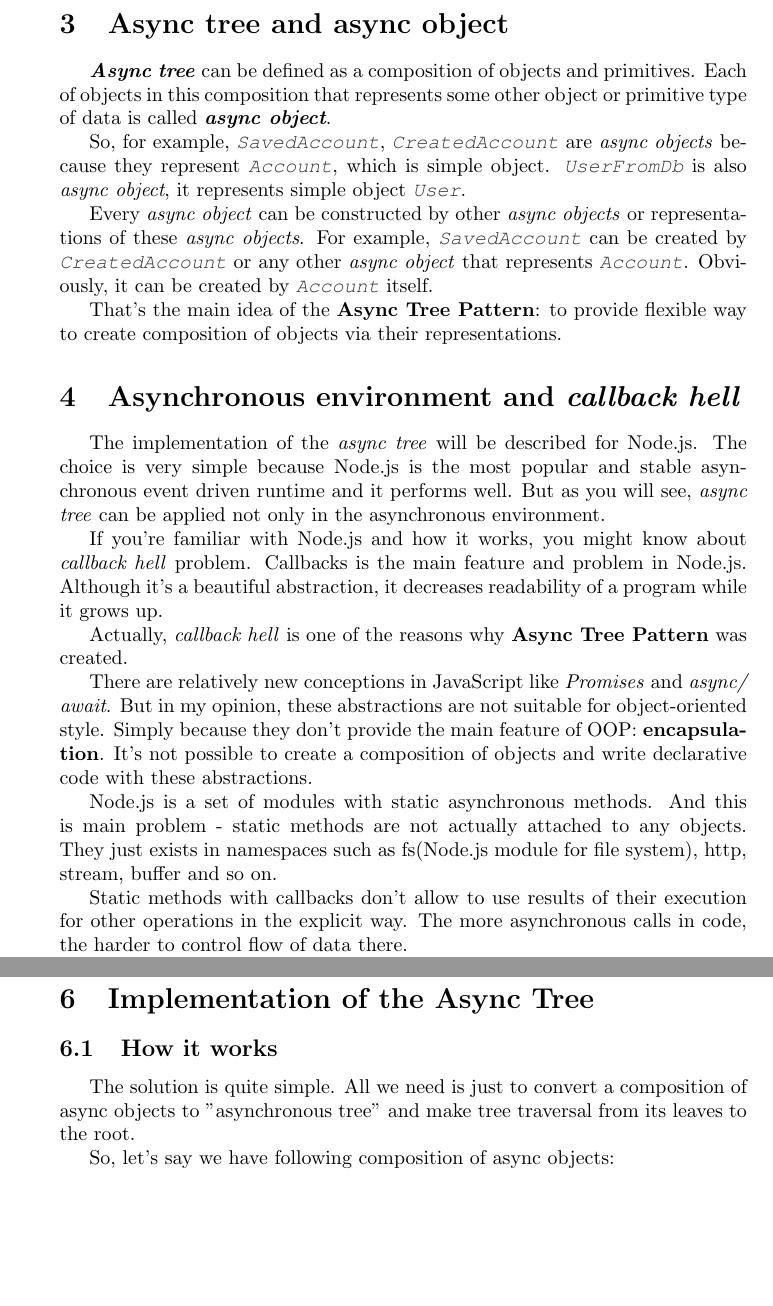
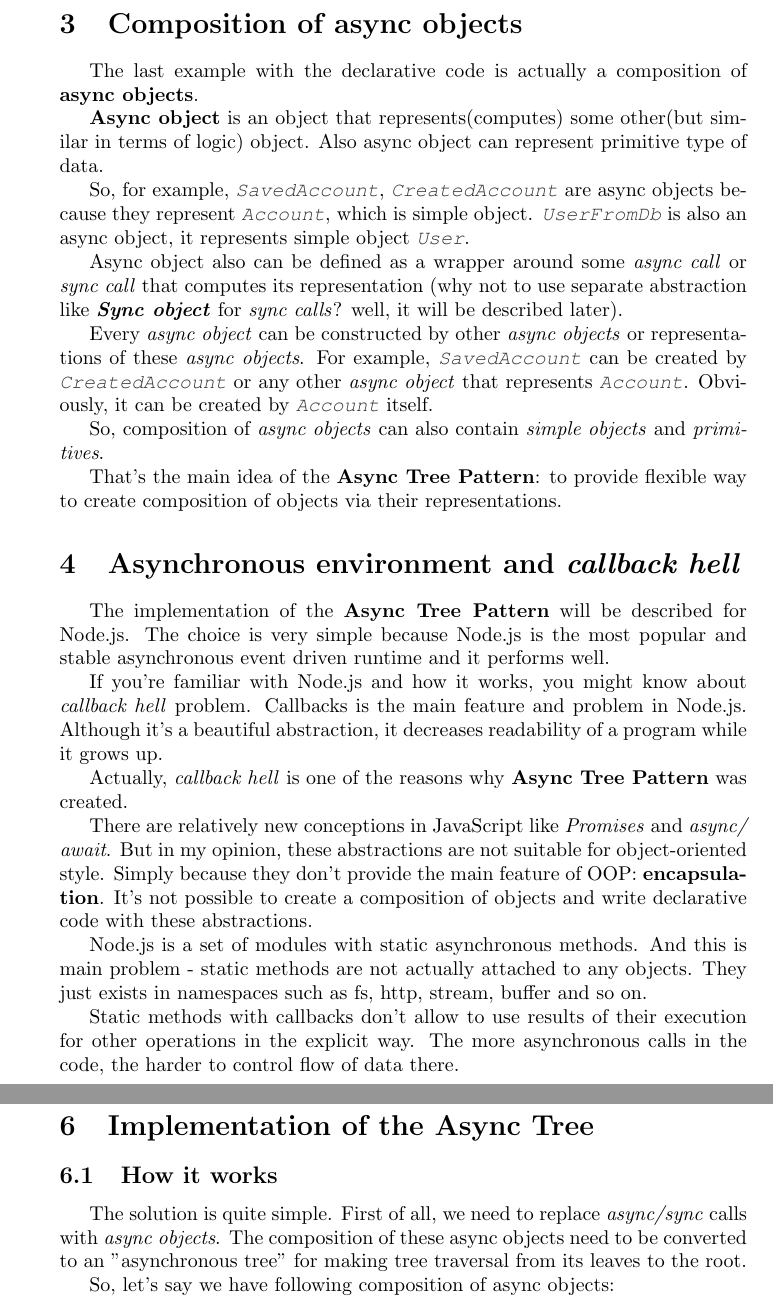
Before and after one commit to Guseyn/async-tree-patern, a LaTeX document (main.tex): two parts of pages 2 and 6 of 11 before the commit and two parts of pages 2 and 7 of 12 after it, joined at a grey line, cut at the place of the change, the shorter picture padded with empty space. Compiled offline with pdfLaTeX.

Commit message:
some refactoring

```diff
--- a/main.tex
+++ b/main.tex
@@ -89,19 +89,25 @@ SavedAccount(
 
 The example is quite small to demonstrate why declarative programming is preferable. Nevertheless, you can see that declarative code always shows the result of program execution and what it requires to get this result. For readability it's more important to be able to see what result you get, not how exactly you get it.
 
-\section{Async tree and async object}
+\section{Composition of async objects}
 
-\bit{Async tree} can be defined as a composition of objects and primitives. Each of objects in this composition that represents some other object or primitive type of data is called \bit{async object}.
+The last example with the declarative code is actually a composition of \textbf{async objects}.
 
-So, for example, \cit{SavedAccount}, \cit{CreatedAccount} are \textit{async objects} because they represent \cit{Account}, which is simple object. \cit{UserFromDb} is also \textit{async object}, it represents simple object \cit{User}.
+\textbf{Async object} is an object that represents(computes) some other(but similar in terms of logic) object. Also async object can represent primitive type of data.
+
+So, for example, \cit{SavedAccount}, \cit{CreatedAccount} are async objects because they represent \cit{Account}, which is simple object. \cit{UserFromDb} is also an async object, it represents simple object \cit{User}.
+
+Async object also can be defined as a wrapper around some \textit{async call} or \textit{sync call} that computes its representation (why not to use separate abstraction like \bit{Sync object} for \textit{sync calls}? well, it will be described later).
 
 Every \textit{async object} can be constructed by other \textit{async objects} or representations of these \textit{async objects}. For example, \cit{SavedAccount} can be created by \cit{CreatedAccount} or any other \textit{async object} that represents \cit{Account}. Obviously, it can be created by \cit{Account} itself.
+
+So, composition of \textit{async objects} can also contain \textit{simple objects} and \textit{primitives}.
 
 That's the main idea of the \textbf{Async Tree Pattern}: to provide flexible way to create composition of objects via their representations.
 
 \section{Asynchronous environment and \textit{callback hell}}
 
-The implementation of the \textit{async tree} will be described for Node.js. The choice is very simple because Node.js is the most popular and stable asynchronous  event driven runtime and it performs well. But as you will see, \textit{async tree} can be applied not only in the asynchronous environment.
+The implementation of the \textbf{Async Tree Pattern} will be described for Node.js. The choice is very simple because Node.js is the most popular and stable asynchronous  event driven runtime and it performs well.
 
 If you're familiar with Node.js and how it works, you might know about \textit{callback hell} problem. Callbacks is the main feature and problem in Node.js. Although it's a beautiful abstraction, it decreases readability of a program while it grows up.
 
@@ -110,9 +116,9 @@ Actually, \textit{callback hell} is one of the reasons why \textbf{Async Tree Pa
 There are relatively new conceptions in JavaScript like \textit{Promises} and  \textit{async/ await}. But in my opinion, these abstractions are not suitable for object-oriented style. Simply because they don't provide the main feature of OOP: \textbf{encapsulation}.
 It's not possible to create a composition of objects and write declarative code with these abstractions.
 
-Node.js is a set of modules with static asynchronous methods. And this is main problem - static methods are not actually attached to any objects. They just exists in namespaces such as fs(Node.js module for file system), http, stream, buffer and so on.
+Node.js is a set of modules with static asynchronous methods. And this is main problem - static methods are not actually attached to any objects. They just exists in namespaces such as fs, http, stream, buffer and so on.
 
-Static methods with callbacks don't allow to use results of their execution for other operations in the explicit way. The more asynchronous calls in code, the harder to control flow of data there.
+Static methods with callbacks don't allow to use results of their execution for other operations in the explicit way. The more asynchronous calls in the code, the harder to control flow of data there.
 
 Let's say we want to write content to a file that has been read from another one. And all these operations are asynchronous, of course.
 So, instead of writing something like this:
@@ -322,7 +328,7 @@ Every \textit{async object} can has \cit{as(key)} method, which says to the \tex
 
 \subsection{How it works}
 
-The solution is quite simple. All we need is just to convert a composition of async objects to "asynchronous tree" and make tree traversal from its leaves to the root.
+The solution is quite simple. First of all, we need to replace \textit{async/sync} calls with \textit{async objects}. The composition of these async objects need to be converted to an "asynchronous tree" for making tree traversal from its leaves to the root.
 
 So, let's say we have following composition of async objects:
 
```
Also changed, not shown: main.tex (18 more changed lines).
